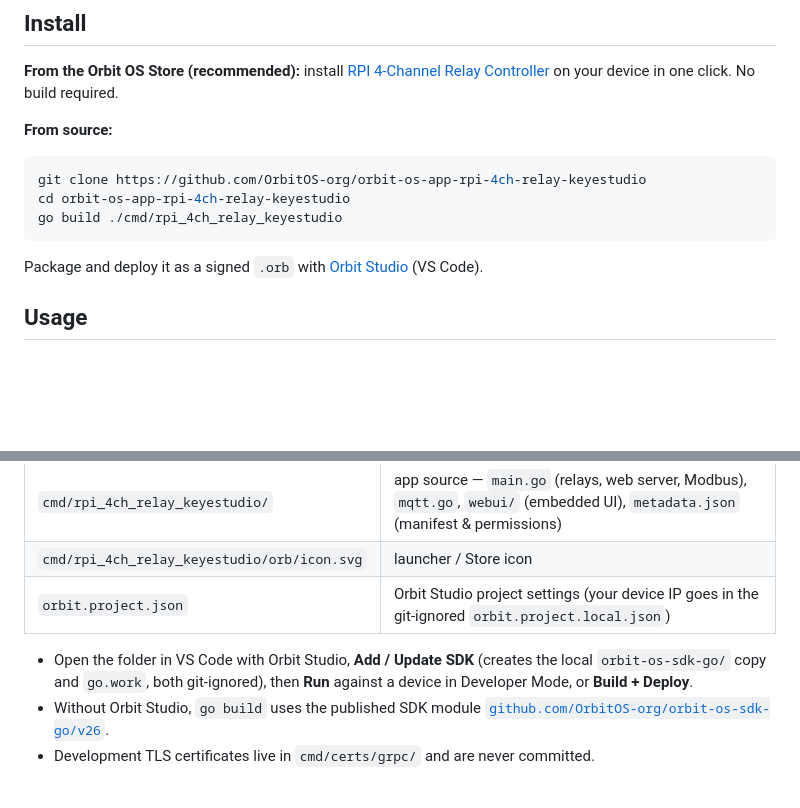
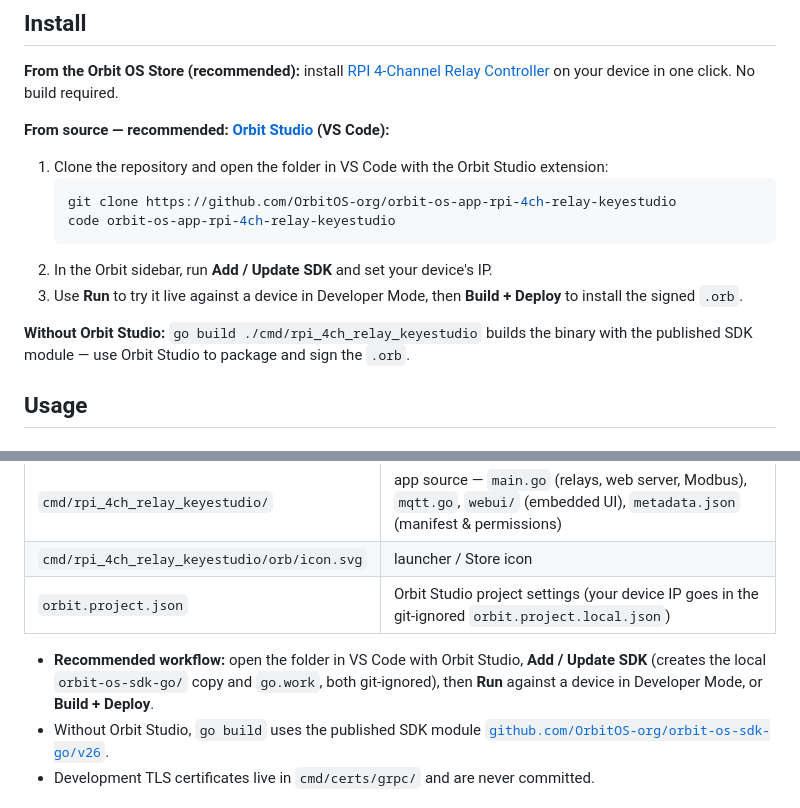
Before and after one commit to OrbitOS-org/orbit-os-app-rpi-4ch-relay-keyestudio, a Markdown page: README.md, 2 parts joined by grey strips. Rendered like a GitHub page; blank space fills up the shorter version.

Commit message:
README: recommend Orbit Studio for building from source

````diff
--- a/README.md
+++ b/README.md
@@ -36,13 +36,17 @@ An [Orbit OS](https://www.orbit-os.org/?ref=github-rpi4ch) app for the [Keyestud
 
 **From the Orbit OS Store (recommended):** install [RPI 4-Channel Relay Controller](https://store.orbit-os.org/app/rpi-4ch?ref=github-rpi4ch) on your device in one click. No build required.
 
-**From source:**
-```bash
-git clone https://github.com/OrbitOS-org/orbit-os-app-rpi-4ch-relay-keyestudio
-cd orbit-os-app-rpi-4ch-relay-keyestudio
-go build ./cmd/rpi_4ch_relay_keyestudio
-```
-Package and deploy it as a signed `.orb` with [Orbit Studio](https://marketplace.visualstudio.com/items?itemName=orbit-os.orbit-studio) (VS Code).
+**From source — recommended: [Orbit Studio](https://marketplace.visualstudio.com/items?itemName=orbit-os.orbit-studio) (VS Code):**
+
+1. Clone the repository and open the folder in VS Code with the Orbit Studio extension:
+   ```bash
+   git clone https://github.com/OrbitOS-org/orbit-os-app-rpi-4ch-relay-keyestudio
+   code orbit-os-app-rpi-4ch-relay-keyestudio
+   ```
+2. In the Orbit sidebar, run **Add / Update SDK** and set your device's IP.
+3. Use **Run** to try it live against a device in Developer Mode, then **Build + Deploy** to install the signed `.orb`.
+
+**Without Orbit Studio:** `go build ./cmd/rpi_4ch_relay_keyestudio` builds the binary with the published SDK module — use Orbit Studio to package and sign the `.orb`.
 
 ## Usage
 
@@ -71,7 +75,7 @@ This project follows the [Orbit Studio](https://marketplace.visualstudio.com/ite
 | `cmd/rpi_4ch_relay_keyestudio/orb/icon.svg` | launcher / Store icon |
 | `orbit.project.json` | Orbit Studio project settings (your device IP goes in the git-ignored `orbit.project.local.json`) |
 
-- Open the folder in VS Code with Orbit Studio, **Add / Update SDK** (creates the local `orbit-os-sdk-go/` copy and `go.work`, both git-ignored), then **Run** against a device in Developer Mode, or **Build + Deploy**.
+- **Recommended workflow:** open the folder in VS Code with Orbit Studio, **Add / Update SDK** (creates the local `orbit-os-sdk-go/` copy and `go.work`, both git-ignored), then **Run** against a device in Developer Mode, or **Build + Deploy**.
 - Without Orbit Studio, `go build` uses the published SDK module [`github.com/OrbitOS-org/orbit-os-sdk-go/v26`](https://pkg.go.dev/github.com/OrbitOS-org/orbit-os-sdk-go/v26).
 - Development TLS certificates live in `cmd/certs/grpc/` and are never committed.
 
````
